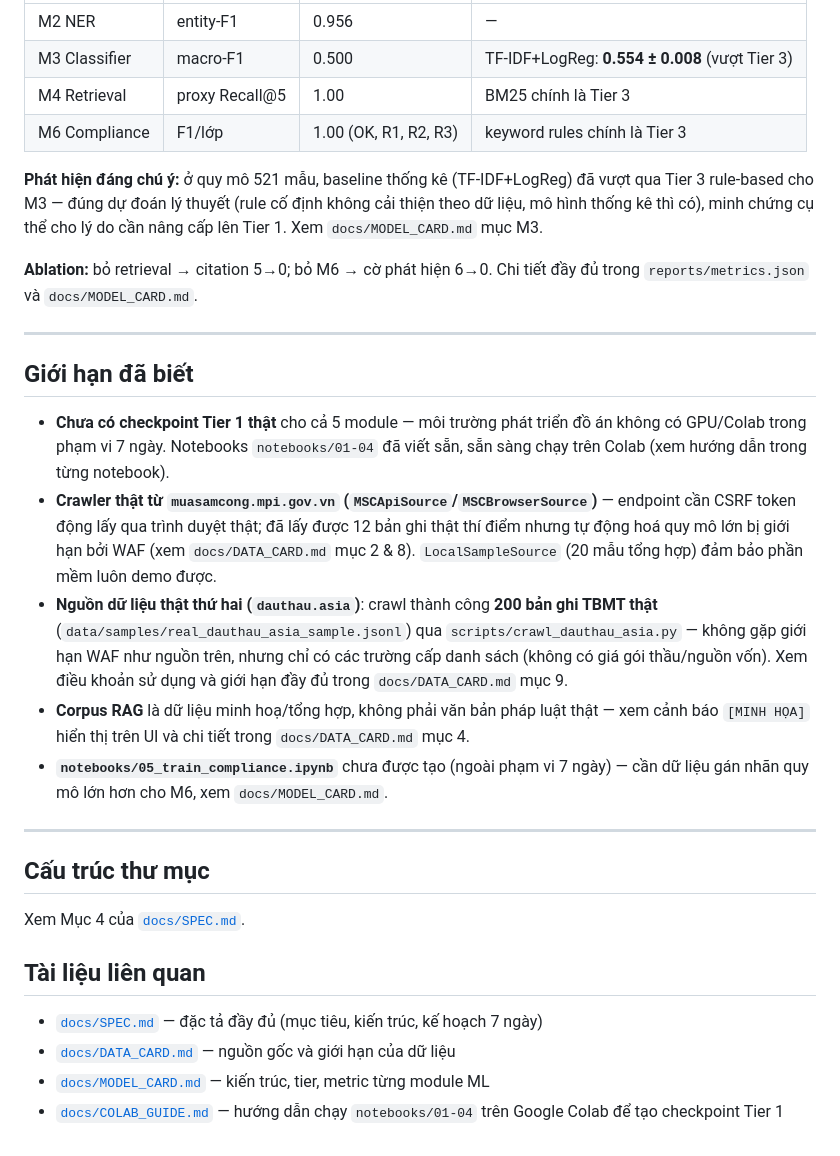
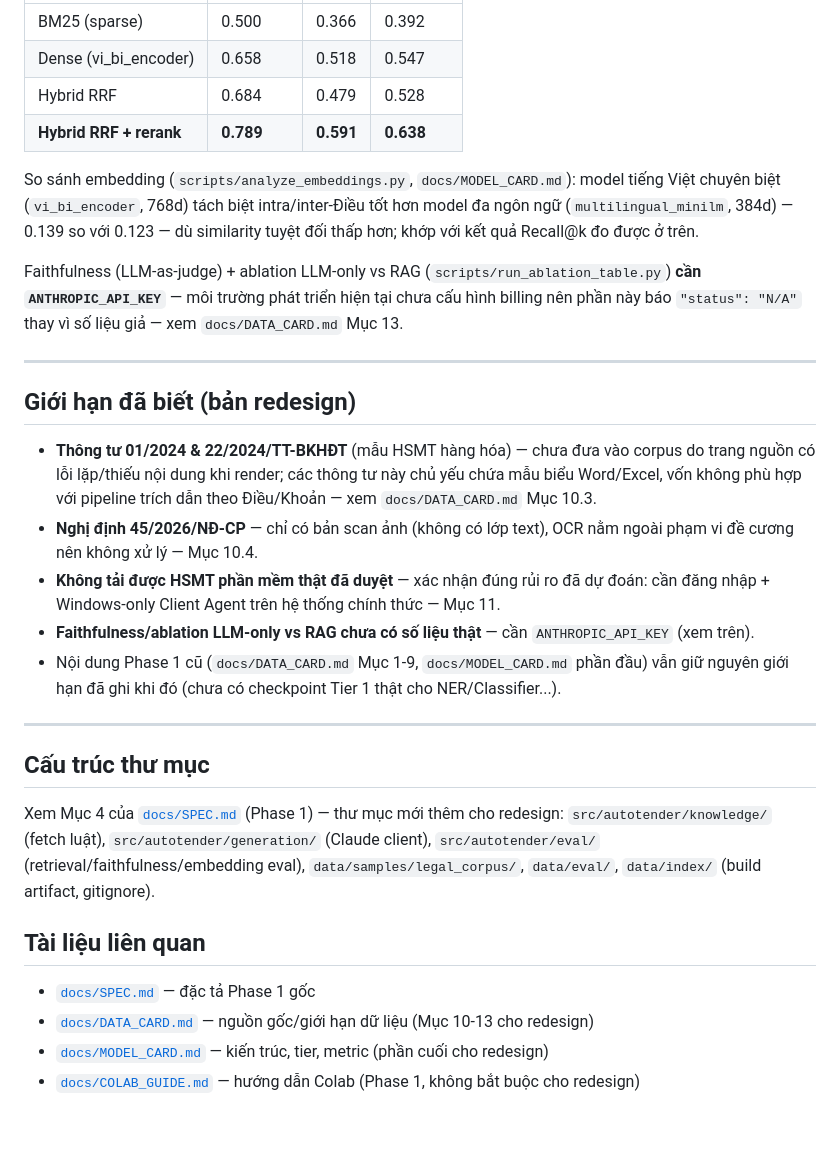
Before and after one commit to dannd/autotender-vn, a Markdown page: README.md, the part around one of its changes. GitHub-like rendering.

```diff
--- a/README.md
+++ b/README.md
@@ -139,47 +167,47 @@ trong [`docs/DATA_CARD.md`](docs/DATA_CARD.md) và [`docs/MODEL_CARD.md`](docs/M
 |---|---|---|---|
-| M2 NER | entity-F1 | 0.956 | — |
-| M3 Classifier | macro-F1 | 0.500 | TF-IDF+LogReg: **0.554 ± 0.008** (vượt Tier 3) |
-| M4 Retrieval | proxy Recall@5 | 1.00 | BM25 chính là Tier 3 |
-| M6 Compliance | F1/lớp | 1.00 (OK, R1, R2, R3) | keyword rules chính là Tier 3 |
+| BM25 (sparse) | 0.500 | 0.366 | 0.392 |
+| Dense (vi_bi_encoder) | 0.658 | 0.518 | 0.547 |
+| Hybrid RRF | 0.684 | 0.479 | 0.528 |
+| **Hybrid RRF + rerank** | **0.789** | **0.591** | **0.638** |
 
-**Phát hiện đáng chú ý:** ở quy mô 521 mẫu, baseline thống kê (TF-IDF+LogReg) đã vượt qua
-Tier 3 rule-based cho M3 — đúng dự đoán lý thuyết (rule cố định không cải thiện theo dữ liệu,
-mô hình thống kê thì có), minh chứng cụ thể cho lý do cần nâng cấp lên Tier 1. Xem
-`docs/MODEL_CARD.md` mục M3.
+So sánh embedding (`scripts/analyze_embeddings.py`, `docs/MODEL_CARD.md`): model tiếng
+Việt chuyên biệt (`vi_bi_encoder`, 768d) tách biệt intra/inter-Điều tốt hơn model đa
+ngôn ngữ (`multilingual_minilm`, 384d) — 0.139 so với 0.123 — dù similarity tuyệt đối
+thấp hơn; khớp với kết quả Recall@k đo được ở trên.
 
-**Ablation:** bỏ retrieval → citation 5→0; bỏ M6 → cờ phát hiện 6→0. Chi tiết đầy đủ
-trong `reports/metrics.json` và `docs/MODEL_CARD.md`.
+Faithfulness (LLM-as-judge) + ablation LLM-only vs RAG (`scripts/run_ablation_table.py`)
+**cần `ANTHROPIC_API_KEY`** — môi trường phát triển hiện tại chưa cấu hình billing nên
+phần này báo `"status": "N/A"` thay vì số liệu giả — xem `docs/DATA_CARD.md` Mục 13.
 
 ---
 
-## Giới hạn đã biết
+## Giới hạn đã biết (bản redesign)
 
-- **Chưa có checkpoint Tier 1 thật** cho cả 5 module — môi trường phát triển đồ án
-  không có GPU/Colab trong phạm vi 7 ngày. Notebooks `notebooks/01-04` đã viết sẵn, sẵn
-  sàng chạy trên Colab (xem hướng dẫn trong từng notebook).
-- **Crawler thật từ `muasamcong.mpi.gov.vn` (`MSCApiSource`/`MSCBrowserSource`)** — endpoint
-  cần CSRF token động lấy qua trình duyệt thật; đã lấy được 12 bản ghi thật thí điểm nhưng
-  tự động hoá quy mô lớn bị giới hạn bởi WAF (xem `docs/DATA_CARD.md` mục 2 & 8).
-  `LocalSampleSource` (20 mẫu tổng hợp) đảm bảo phần mềm luôn demo được.
-- **Nguồn dữ liệu thật thứ hai (`dauthau.asia`)**: crawl thành công **200 bản ghi TBMT
-  thật** (`data/samples/real_dauthau_asia_sample.jsonl`) qua `scripts/crawl_dauthau_asia.py`
-  — không gặp giới hạn WAF như nguồn trên, nhưng chỉ có các trường cấp danh sách (không có
-  giá gói thầu/nguồn vốn). Xem điều khoản sử dụng và giới hạn đầy đủ trong
-  `docs/DATA_CARD.md` mục 9.
-- **Corpus RAG** là dữ liệu minh hoạ/tổng hợp, không phải văn bản pháp luật thật — xem
-  cảnh báo `[MINH HỌA]` hiển thị trên UI và chi tiết trong `docs/DATA_CARD.md` mục 4.
-- **`notebooks/05_train_compliance.ipynb`** chưa được tạo (ngoài phạm vi 7 ngày) — cần
-  dữ liệu gán nhãn quy mô lớn hơn cho M6, xem `docs/MODEL_CARD.md`.
+- **Thông tư 01/2024 & 22/2024/TT-BKHĐT** (mẫu HSMT hàng hóa) — chưa đưa vào corpus do
+  trang nguồn có lỗi lặp/thiếu nội dung khi render; các thông tư này chủ yếu chứa mẫu
+  biểu Word/Excel, vốn không phù hợp với pipeline trích dẫn theo Điều/Khoản — xem
+  `docs/DATA_CARD.md` Mục 10.3.
+- **Nghị định 45/2026/NĐ-CP** — chỉ có bản scan ảnh (không có lớp text), OCR nằm ngoài
+  phạm vi đề cương nên không xử lý — Mục 10.4.
+- **Không tải được HSMT phần mềm thật đã duyệt** — xác nhận đúng rủi ro đã dự đoán:
+  cần đăng nhập + Windows-only Client Agent trên hệ thống chính thức — Mục 11.
+- **Faithfulness/ablation LLM-only vs RAG chưa có số liệu thật** — cần `ANTHROPIC_API_KEY`
+  (xem trên).
+- Nội dung Phase 1 cũ (`docs/DATA_CARD.md` Mục 1-9, `docs/MODEL_CARD.md` phần đầu) vẫn
+  giữ nguyên giới hạn đã ghi khi đó (chưa có checkpoint Tier 1 thật cho NER/Classifier...).
 
 ---
 
 ## Cấu trúc thư mục
 
-Xem Mục 4 của [`docs/SPEC.md`](docs/SPEC.md).
+Xem Mục 4 của [`docs/SPEC.md`](docs/SPEC.md) (Phase 1) — thư mục mới thêm cho redesign:
+`src/autotender/knowledge/` (fetch luật), `src/autotender/generation/` (Claude client),
+`src/autotender/eval/` (retrieval/faithfulness/embedding eval), `data/samples/legal_corpus/`,
+`data/eval/`, `data/index/` (build artifact, gitignore).
 
 ## Tài liệu liên quan
 
-- [`docs/SPEC.md`](docs/SPEC.md) — đặc tả đầy đủ (mục tiêu, kiến trúc, kế hoạch 7 ngày)
-- [`docs/DATA_CARD.md`](docs/DATA_CARD.md) — nguồn gốc và giới hạn của dữ liệu
-- [`docs/MODEL_CARD.md`](docs/MODEL_CARD.md) — kiến trúc, tier, metric từng module ML
-- [`docs/COLAB_GUIDE.md`](docs/COLAB_GUIDE.md) — hướng dẫn chạy `notebooks/01-04` trên Google Colab để tạo checkpoint Tier 1
+- [`docs/SPEC.md`](docs/SPEC.md) — đặc tả Phase 1 gốc
+- [`docs/DATA_CARD.md`](docs/DATA_CARD.md) — nguồn gốc/giới hạn dữ liệu (Mục 10-13 cho redesign)
+- [`docs/MODEL_CARD.md`](docs/MODEL_CARD.md) — kiến trúc, tier, metric (phần cuối cho redesign)
+- [`docs/COLAB_GUIDE.md`](docs/COLAB_GUIDE.md) — hướng dẫn Colab (Phase 1, không bắt buộc cho redesign)
```
Also changed, not shown: other parts of README.md (+108 -80 lines).
